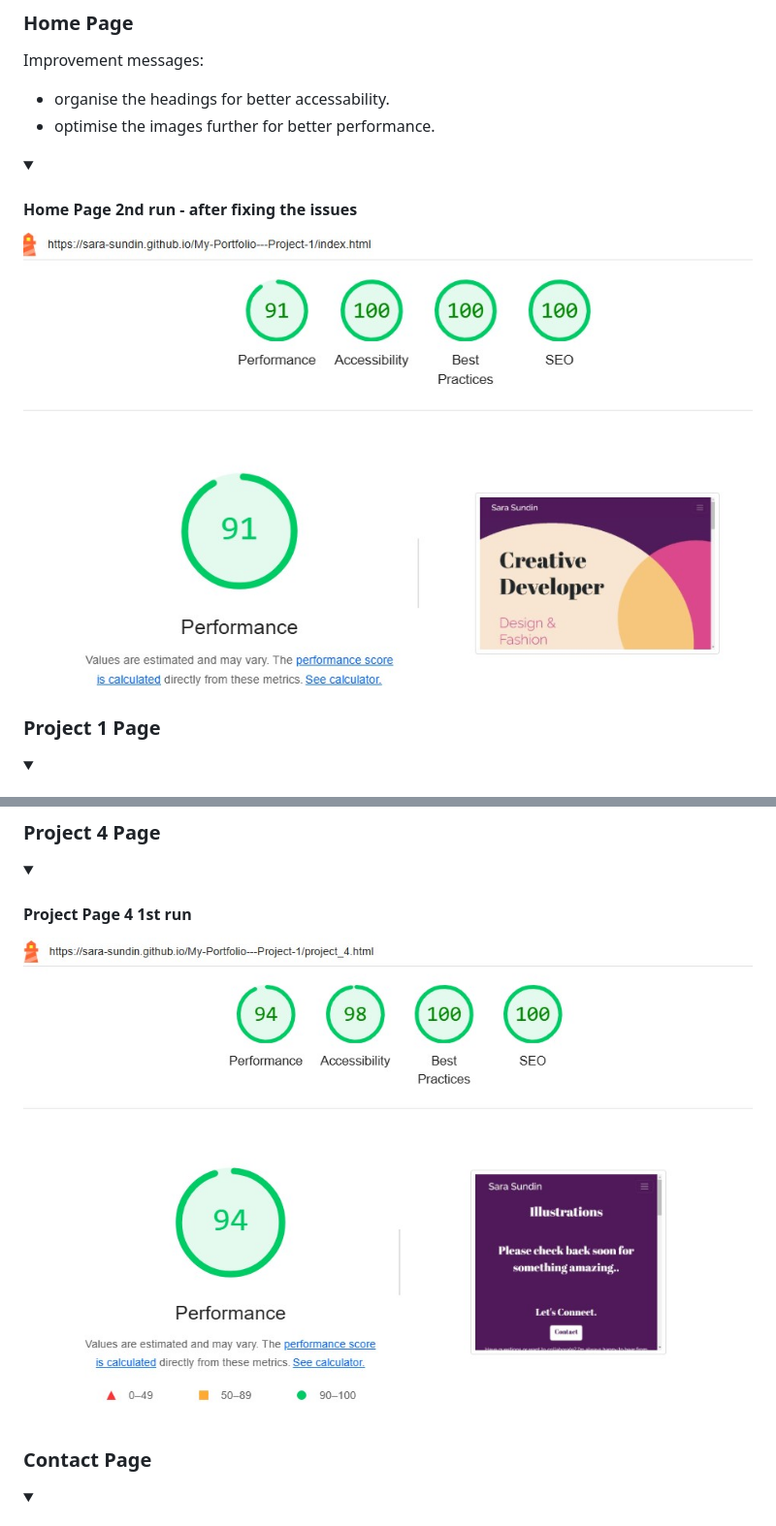
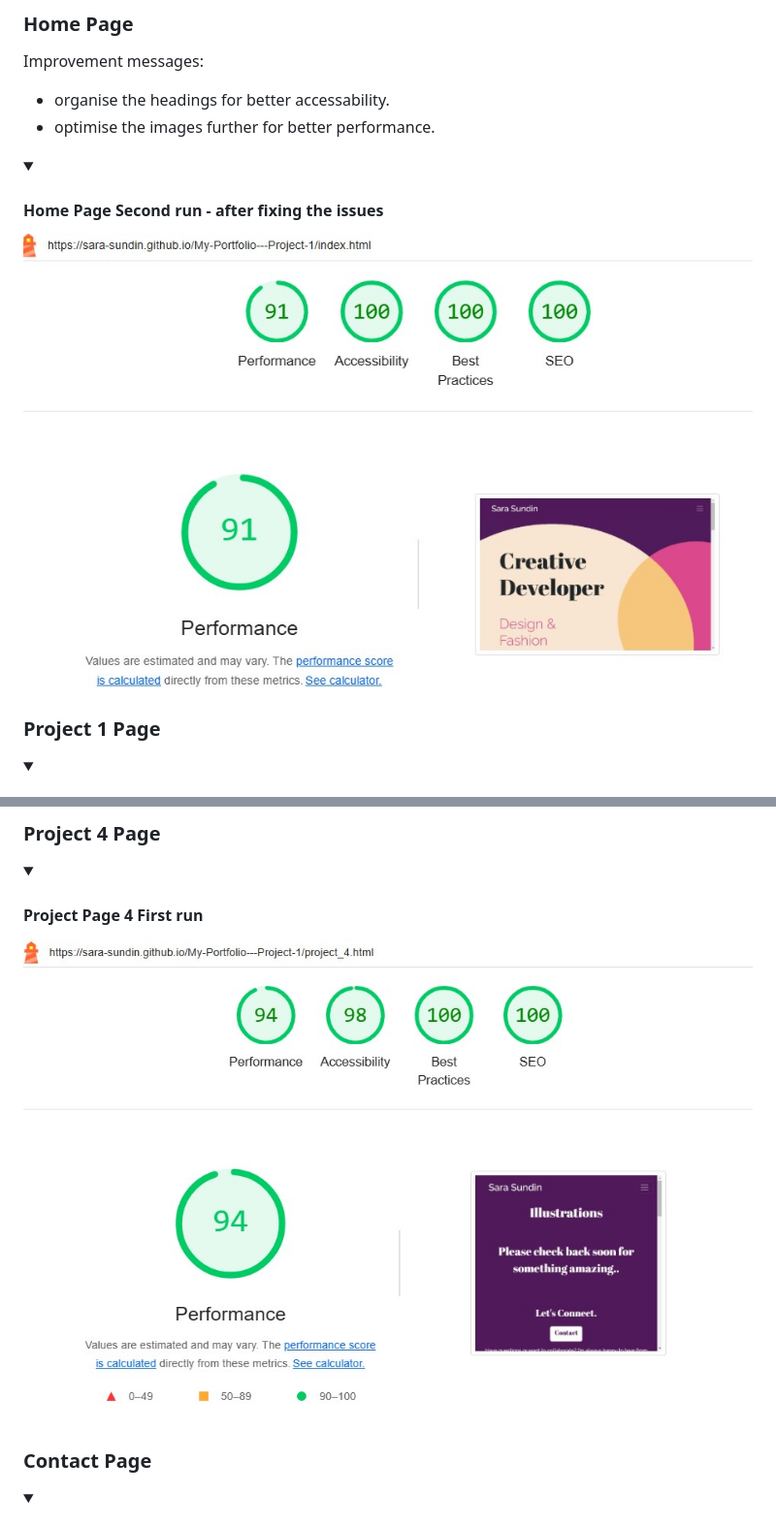
Before and after one commit to Sara-Sundin/My-Portfolio---Project-1, a Markdown page: README.md, 2 parts joined by grey strips. Shown at 97% size. Drawn GitHub-style; folded sections open.

```diff
--- a/README.md
+++ b/README.md
@@ -438,6 +438,6 @@ I used Dev Tools Lightouse to help improve the website's performance, accessibil
 Improvement messages:
 - organise the headings for better accessability.
 - optimise the images further for better performance.
-<details><summary><h4>Home Page 2nd run - after fixing the issues</h4></summary><img src=assets/files/Lighthouse_2nd_Test-Desktop.jpg></details>
+<details><summary><h4>Home Page Second run - after fixing the issues</h4></summary><img src=assets/files/Lighthouse_2nd_Test-Desktop.jpg></details>
 
 ### Project 1 Page
@@ -455,5 +455,5 @@ Improvement message:
 
 ### Project 4 Page
-<details><summary><h4>Project Page 4 1st run</h4></summary><img src=assets/files/lighthouse_1st_test_projectpage_4.jpg></details>
+<details><summary><h4>Project Page 4 First run</h4></summary><img src=assets/files/lighthouse_1st_test_projectpage_4.jpg></details>
 
 ### Contact Page
```
Also changed, not shown: other parts of README.md (+5 -5 lines).
